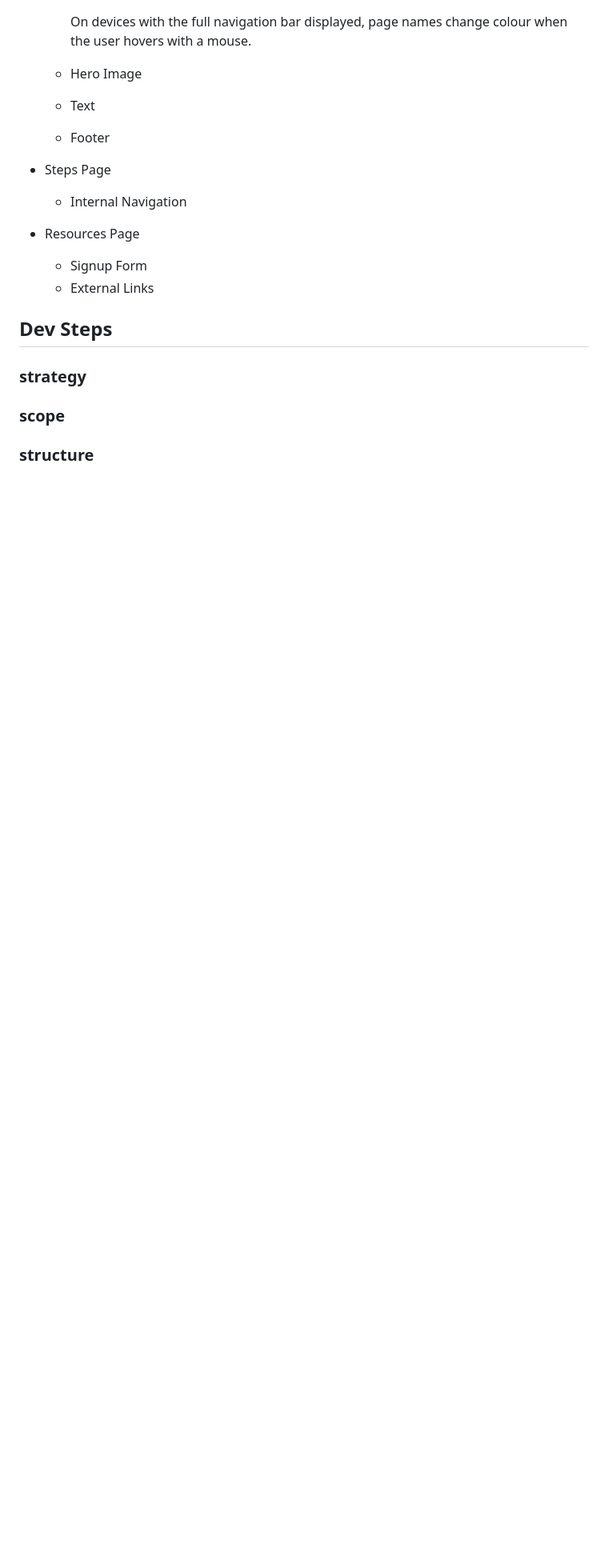
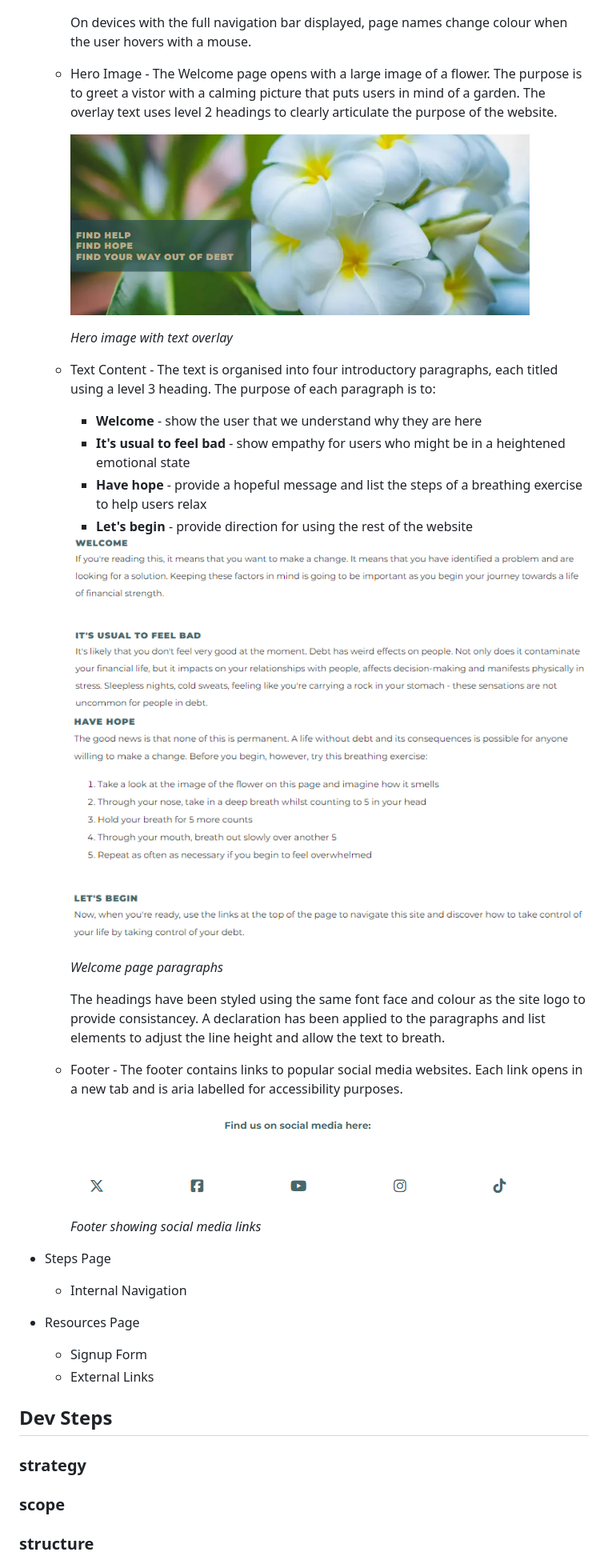
Before and after one commit to Duffew/debt-deliverance, a Markdown page: README.md, the part around the change printed below. Shown: that part at 80% size. Rendered like a GitHub page; pictures changed too: assets/screenshots/footer.png (added), assets/screenshots/hero_image.png (added), assets/screenshots/welcome_page1.png (added); blank space fills up the shorter version.

Commit message:
docs: add text content and screenshots to features section

```diff
--- a/README.md
+++ b/README.md
@@ -31,9 +35,30 @@ This website is responsive for all screen sizes.
 
         On devices with the full navigation bar displayed, page names change colour when the user hovers with a mouse.
 
-    - Hero Image
-    - Text
-    - Footer
+    - Hero Image - The Welcome page opens with a large image of a flower. The purpose is to greet a vistor with a calming picture that puts users in mind of a garden. The overlay text uses level 2 headings to clearly articulate the purpose of the website.
+
+        <img src="assets/screenshots/hero_image.png" alt="Screenshot of the wedsite's hero image">
+
+        *Hero image with text overlay*
+
+    - Text Content - The text is organised into four introductory paragraphs, each titled using a level 3 heading. The purpose of each paragraph is to:
+        - **Welcome** - show the user that we understand why they are here
+        - **It's usual to feel bad** - show empathy for users who might be in a heightened emotional state
+        - **Have hope** - provide a hopeful message and list the steps of a breathing exercise to help users relax
+        - **Let's begin** - provide direction for using the rest of the website
+
+        <img src="assets/screenshots/welcome_page1.png" alt="Welcome page text screenshot 1">
+        <img src="assets/screenshots/welcome_page2.png" alt="Welcome page text screenshot 2">
+
+        *Welcome page paragraphs*
+
+        The headings have been styled using the same font face and colour as the site logo to provide consistancey. A declaration has been applied to the paragraphs and list elements to adjust the line height and allow the text to breath.
+
+    - Footer - The footer contains links to popular social media websites. Each link opens in a new tab and is aria labelled for accessibility purposes.
+
+        <img src="assets/screenshots/footer.png" alt="footer screenshot">
+
+        *Footer showing social media links*
 
 + Steps Page
     - Internal Navigation
```
Also changed, not shown: other parts of README.md (+7 -3 lines).
